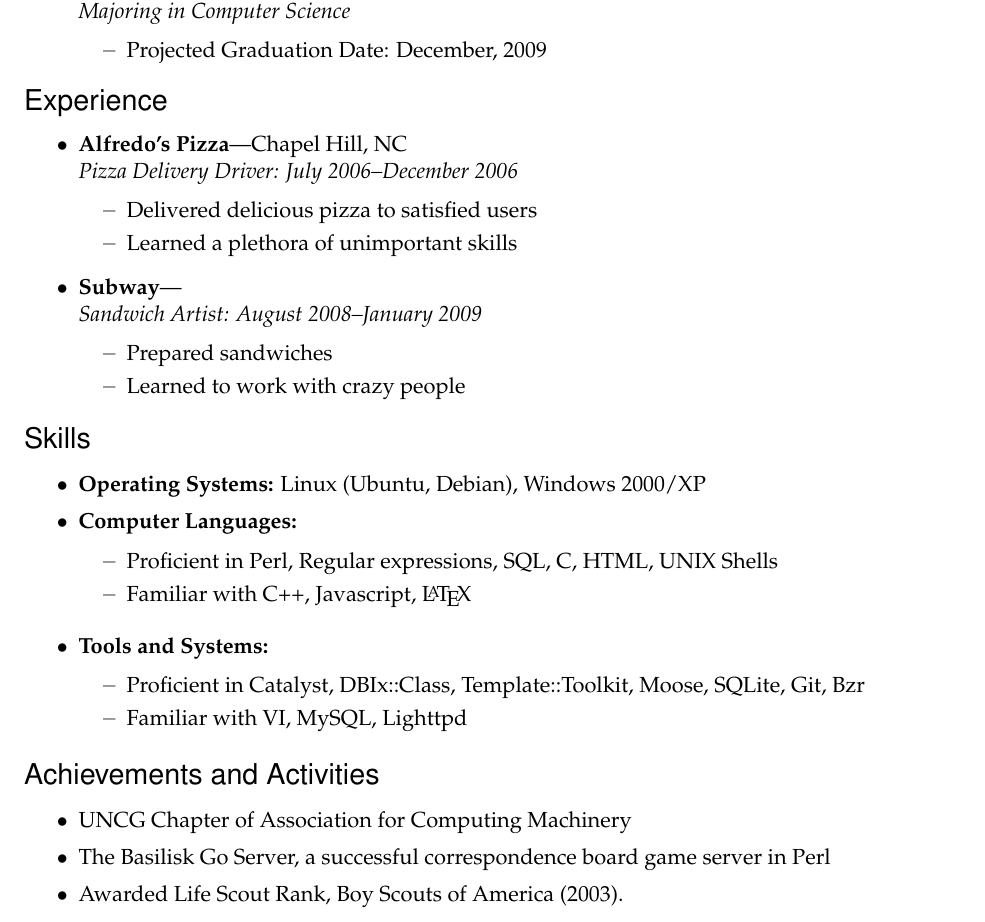
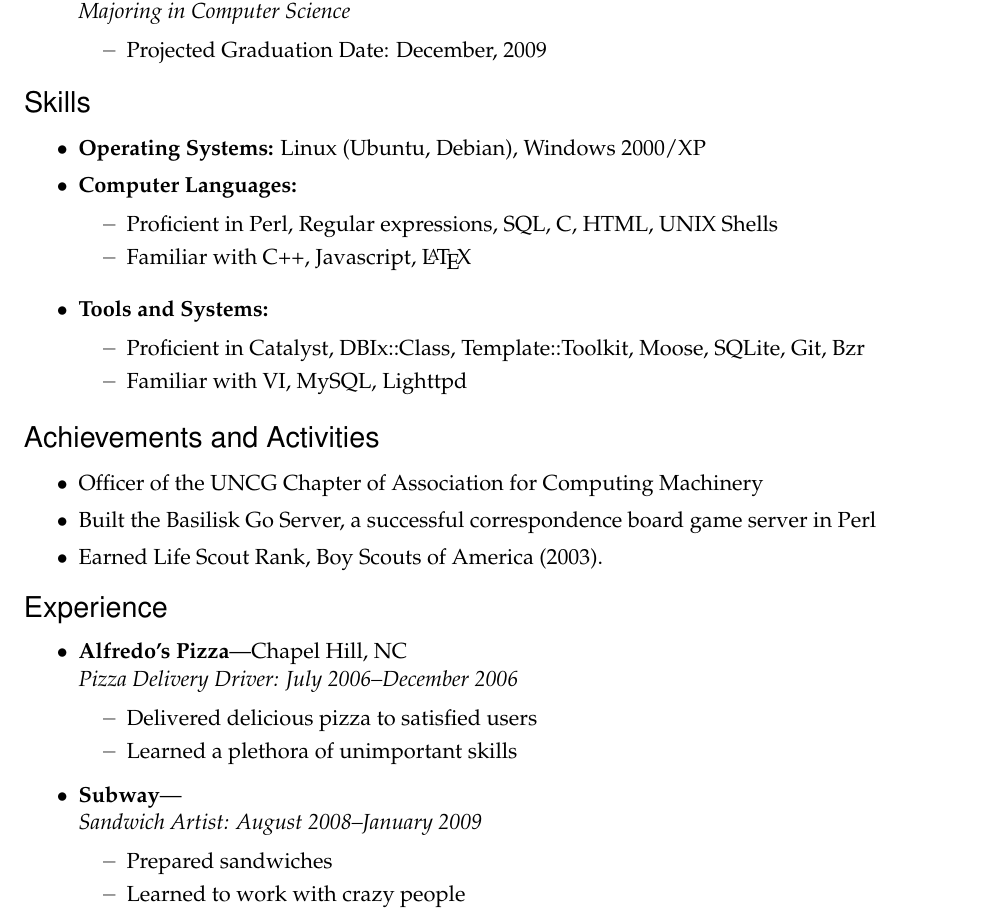
Before and after one commit to zpmorgan/resume, a LaTeX CV (resume.tex): part of the page, cut so that both start at the same text. Compiled offline with pdfLaTeX.

Commit message:
moved some stuff around

```diff
--- a/resume.tex
+++ b/resume.tex
@@ -122,22 +122,6 @@
 
 
 %%%%%%%%%%%%%%%%%%%%%%%%
-\begin{ressection}{Experience}
-
-	\begin{ressubsec}{Alfredo's Pizza}{Chapel Hill, NC}{Pizza Delivery Driver: July 2006--December 2006}
-		\ressubitem{Delivered delicious pizza to satisfied users}
-		\ressubitem{Learned a plethora of unimportant skills}
-	\end{ressubsec}
-
-	\begin{ressubsec}{Subway}{}{Sandwich Artist: August 2008--January 2009}
-		\ressubitem{Prepared sandwiches}
-		\ressubitem{Learned to work with crazy people}
-	\end{ressubsec}
-
-\end{ressection}
-
-
-%%%%%%%%%%%%%%%%%%%%%%%%
 \begin{ressection}{Skills}
 
 	\resitem{\textbf{Operating Systems:} Linux (Ubuntu, Debian), Windows 2000/XP}
@@ -165,14 +149,30 @@
 %%%%%%%%%%%%%%%%%%%%%%%%
 \begin{ressection}{Achievements and Activities}
 
-	\resitem{UNCG Chapter of Association for Computing Machinery}
+	\resitem{Officer of the UNCG Chapter of Association for Computing Machinery}
 
-	\resitem{The Basilisk Go Server, a successful correspondence board game server in Perl}
+	\resitem{Built the Basilisk Go Server, a successful correspondence board game server in Perl}
 
-	\resitem{Awarded Life Scout Rank, Boy Scouts of America (2003).}
+	\resitem{Earned Life Scout Rank, Boy Scouts of America (2003).}
 
 
 \end{ressection}
 
 
+%%%%%%%%%%%%%%%%%%%%%%%%
+\begin{ressection}{Experience}
+
+	\begin{ressubsec}{Alfredo's Pizza}{Chapel Hill, NC}{Pizza Delivery Driver: July 2006--December 2006}
+		\ressubitem{Delivered delicious pizza to satisfied users}
+		\ressubitem{Learned a plethora of unimportant skills}
+	\end{ressubsec}
+
+	\begin{ressubsec}{Subway}{}{Sandwich Artist: August 2008--January 2009}
+		\ressubitem{Prepared sandwiches}
+		\ressubitem{Learned to work with crazy people}
+	\end{ressubsec}
+
+\end{ressection}
+
+
 \end{document}
```
Also changed, not shown: resume.pdf.
